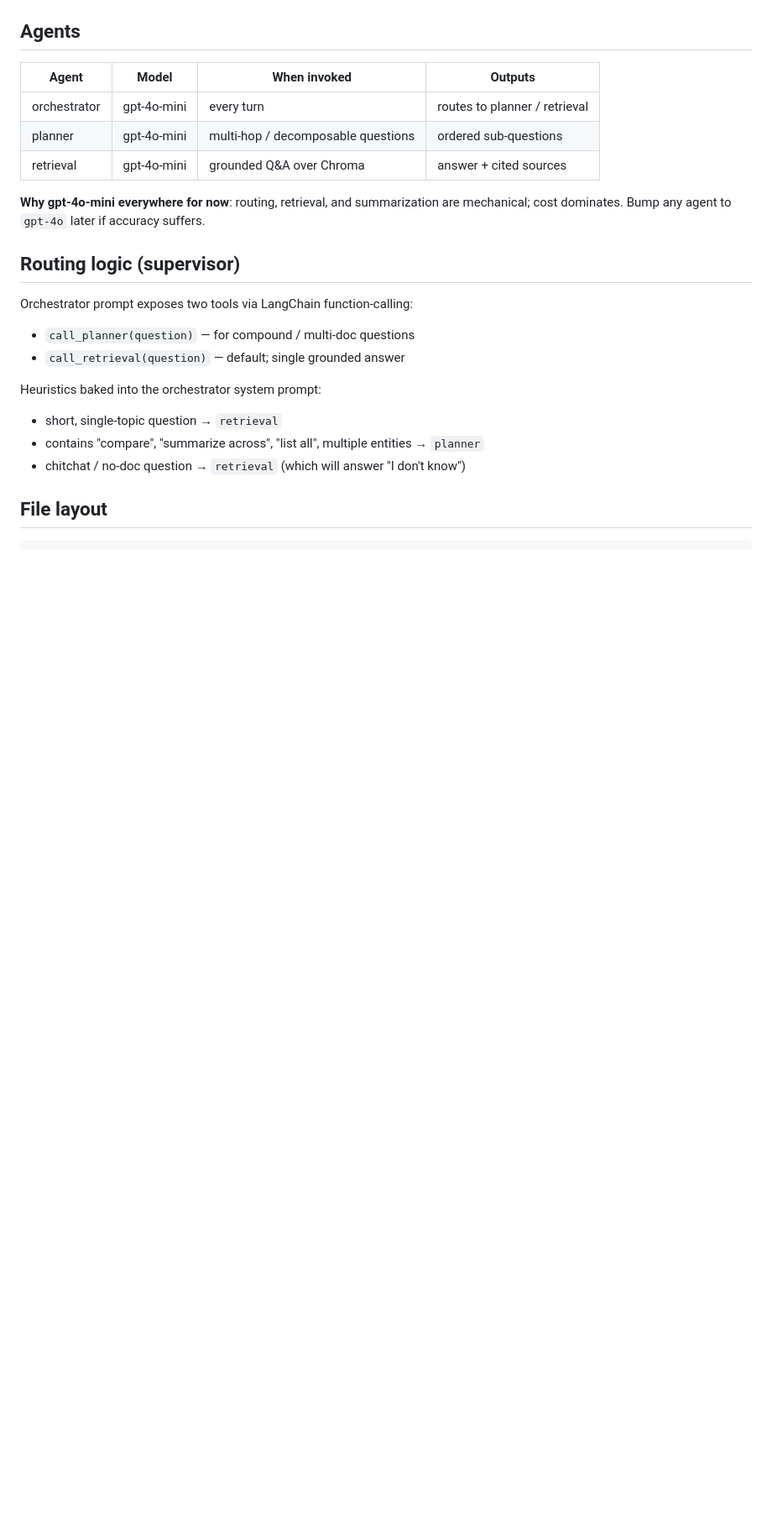
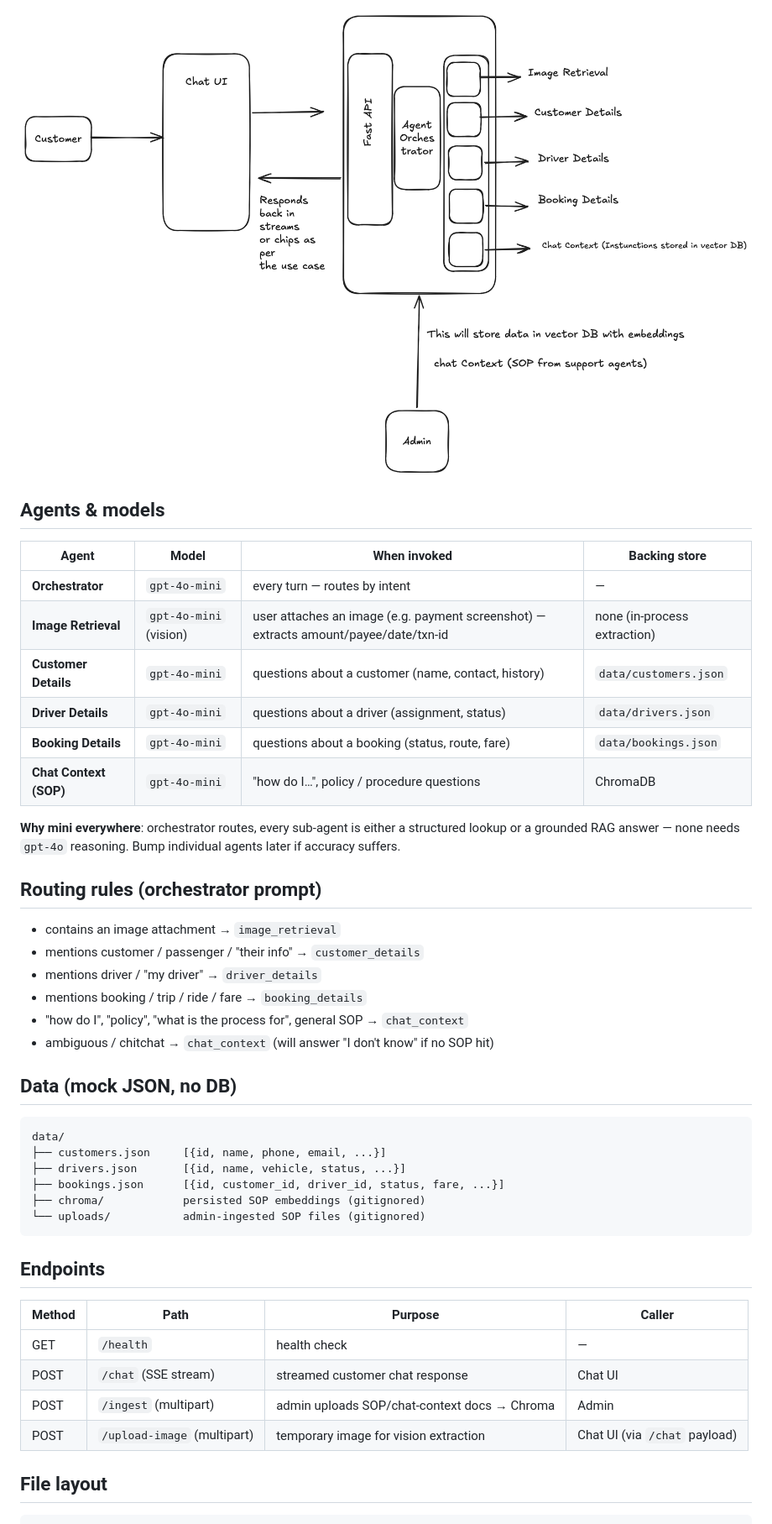
Before and after one commit to TheZenMind07/agentic-chat-system, a Markdown page: docs/plan.md, the part around one of its changes. Shown at 84% size. Rendered like a GitHub page; pictures changed too: docs/images/architecture.png (added); blank space fills up the shorter version.

````diff
--- a/docs/plan.md
+++ b/docs/plan.md
@@ -19,25 +30,48 @@ flowchart TD
 ```
 
-## Agents
+![Architecture diagram](images/architecture.png)
 
-| Agent        | Model        | When invoked                                  | Outputs                          |
-|--------------|--------------|-----------------------------------------------|----------------------------------|
-| orchestrator | gpt-4o-mini  | every turn                                    | routes to planner / retrieval    |
-| planner      | gpt-4o-mini  | multi-hop / decomposable questions            | ordered sub-questions            |
-| retrieval    | gpt-4o-mini  | grounded Q&A over Chroma                      | answer + cited sources           |
+## Agents & models
 
-**Why gpt-4o-mini everywhere for now**: routing, retrieval, and summarization are mechanical; cost dominates. Bump any agent to `gpt-4o` later if accuracy suffers.
+| Agent | Model | When invoked | Backing store |
+|---|---|---|---|
+| **Orchestrator** | `gpt-4o-mini` | every turn — routes by intent | — |
+| **Image Retrieval** | `gpt-4o-mini` (vision) | user attaches an image (e.g. payment screenshot) — extracts amount/payee/date/txn-id | none (in-process extraction) |
+| **Customer Details** | `gpt-4o-mini` | questions about a customer (name, contact, history) | `data/customers.json` |
+| **Driver Details** | `gpt-4o-mini` | questions about a driver (assignment, status) | `data/drivers.json` |
+| **Booking Details** | `gpt-4o-mini` | questions about a booking (status, route, fare) | `data/bookings.json` |
+| **Chat Context (SOP)** | `gpt-4o-mini` | "how do I…", policy / procedure questions | ChromaDB |
 
-## Routing logic (supervisor)
+**Why mini everywhere**: orchestrator routes, every sub-agent is either a structured lookup or a grounded RAG answer — none needs `gpt-4o` reasoning. Bump individual agents later if accuracy suffers.
 
-Orchestrator prompt exposes two tools via LangChain function-calling:
-- `call_planner(question)` — for compound / multi-doc questions
-- `call_retrieval(question)` — default; single grounded answer
+## Routing rules (orchestrator prompt)
 
-Heuristics baked into the orchestrator system prompt:
-- short, single-topic question → `retrieval`
-- contains "compare", "summarize across", "list all", multiple entities → `planner`
-- chitchat / no-doc question → `retrieval` (which will answer "I don't know")
+- contains an image attachment → `image_retrieval`
+- mentions customer / passenger / "their info" → `customer_details`
+- mentions driver / "my driver" → `driver_details`
+- mentions booking / trip / ride / fare → `booking_details`
+- "how do I", "policy", "what is the process for", general SOP → `chat_context`
+- ambiguous / chitchat → `chat_context` (will answer "I don't know" if no SOP hit)
+
+## Data (mock JSON, no DB)
+
+```
+data/
+├── customers.json     [{id, name, phone, email, ...}]
+├── drivers.json       [{id, name, vehicle, status, ...}]
+├── bookings.json      [{id, customer_id, driver_id, status, fare, ...}]
+├── chroma/            persisted SOP embeddings (gitignored)
+└── uploads/           admin-ingested SOP files (gitignored)
+```
+
+## Endpoints
+
+| Method | Path | Purpose | Caller |
+|---|---|---|---|
+| GET | `/health` | health check | — |
+| POST | `/chat` (SSE stream) | streamed customer chat response | Chat UI |
+| POST | `/ingest` (multipart) | admin uploads SOP/chat-context docs → Chroma | Admin |
+| POST | `/upload-image` (multipart) | temporary image for vision extraction | Chat UI (via `/chat` payload) |
 
 ## File layout
 
````
Also changed, not shown: other parts of docs/plan.md (+52 -32 lines), agentic-chat-system.png (added).
